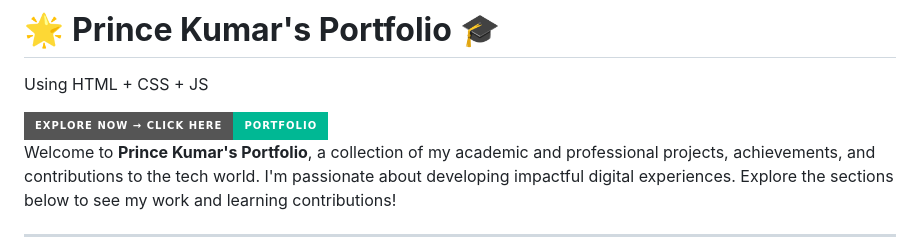
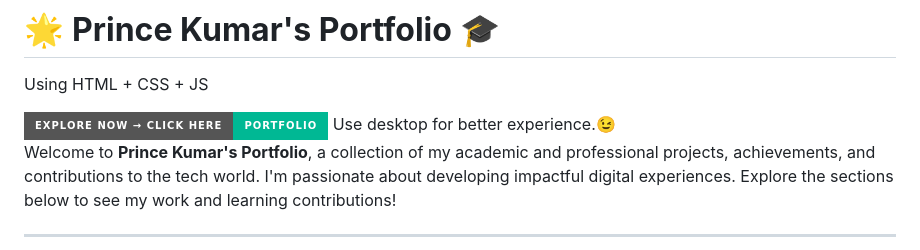
Before and after one commit to princeraj07m/collegeAcademicHub, a Markdown page: readme.md, the part around the change. Drawn GitHub-style; badges without logos.

```diff
--- a/readme.md
+++ b/readme.md
@@ -4,7 +4,7 @@ Using HTML + CSS + JS
 <a href="https://plain-portfolio-nine.vercel.app/" target="_blank">
   <img src="https://img.shields.io/badge/Explore%20Now%20→%20Click%20Here-Portfolio-%2300b894?style=for-the-badge&logo=github&logoColor=white" alt="Launch Portfolio" />
 </a>
-
+Use desktop for better experience.😉
 
 Welcome to **Prince Kumar's Portfolio**, a collection of my academic and professional projects, achievements, and contributions to the tech world. I'm passionate about developing impactful digital experiences. Explore the sections below to see my work and learning contributions!
 
```
